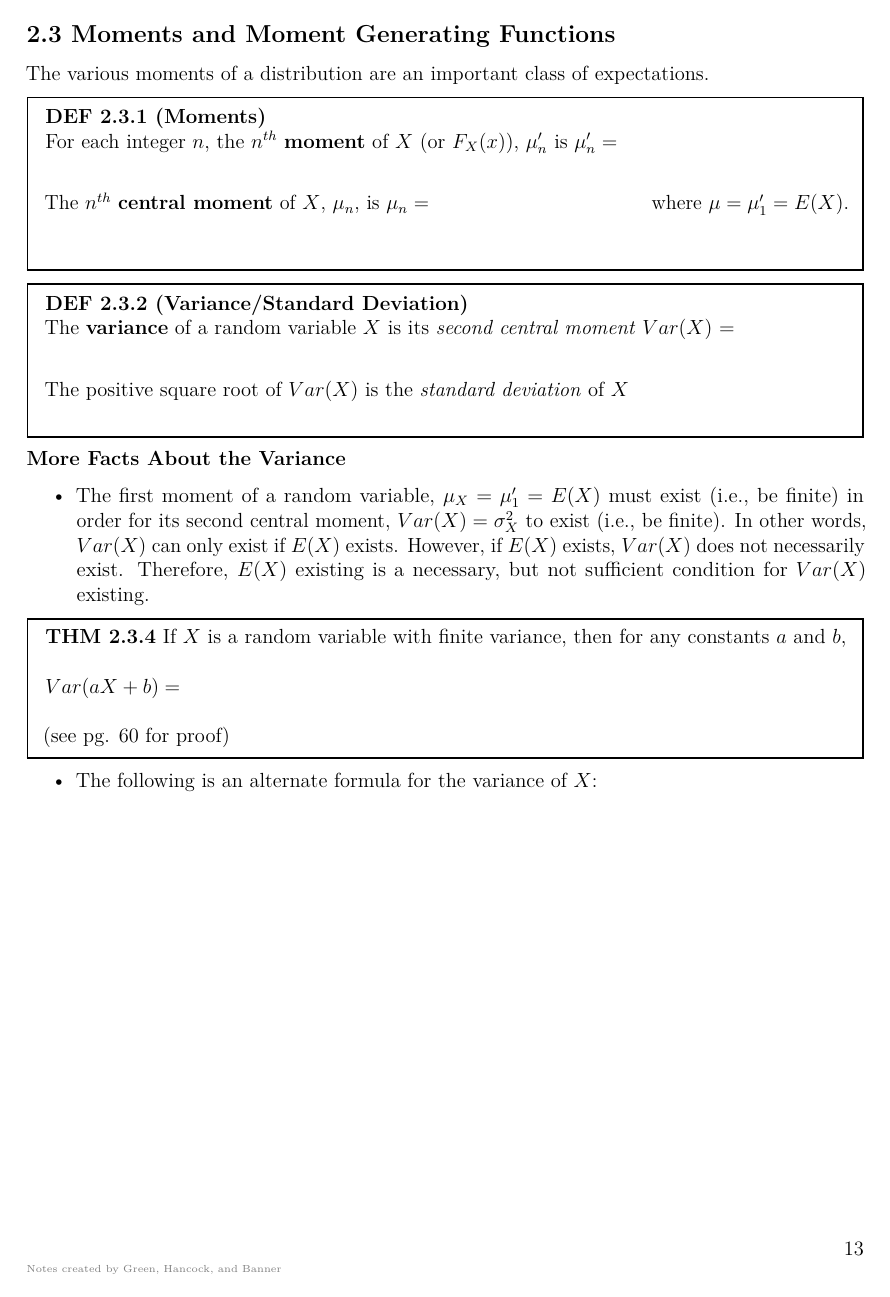
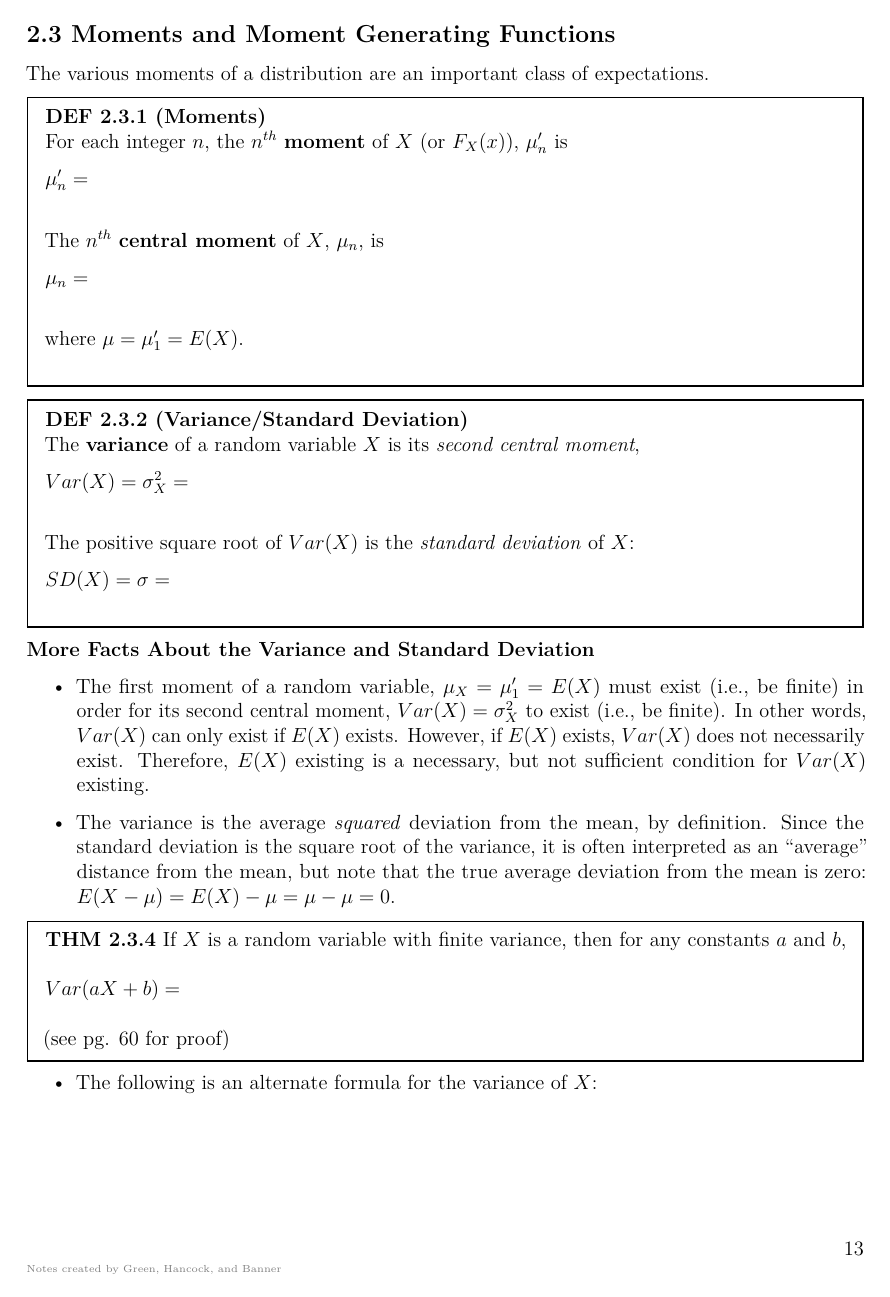
Before and after one commit to staceyhancock/stat501, an R Markdown document (notes/Ch2-expectation-transformation/stat501-transformations_expectations.Rmd): page 13 of 22. The pictures show the output file notes/Ch2-expectation-transformation/stat501-transformations_expectations.pdf that the author committed with the source.

Commit message:
Fix typos

```diff
--- a/notes/Ch2-expectation-transformation/stat501-transformations_expectations.Rmd
+++ b/notes/Ch2-expectation-transformation/stat501-transformations_expectations.Rmd
@@ -262,9 +262,17 @@ The various moments of a distribution are an important class of expectations.
 
 \begin{mdframed}
 \textbf{DEF 2.3.1 (Moments)} \\
-For each integer $n$, the $n^{th}$ \textbf{moment} of $X$ (or $F_X(x)$), $\mu_n'$ is $\mu_n' =$ \vspace{.2in}
+For each integer $n$, the $n^{th}$ \textbf{moment} of $X$ (or $F_X(x)$), $\mu_n'$ is
 
-The $n^{th}$ \textbf{central moment} of $X$, $\mu_n$, is $\mu_n =$ \hspace{1.7in} where $\mu = \mu_1' = E(X)$.
+$\mu_n' =$
+\vspace{.2in}
+
+The $n^{th}$ \textbf{central moment} of $X$, $\mu_n$, is
+
+$\mu_n =$
+\vspace{.2in}
+
+where $\mu = \mu_1' = E(X)$.
 \vspace{.2in}
 \end{mdframed}
 
@@ -272,16 +280,22 @@ The $n^{th}$ \textbf{central moment} of $X$, $\mu_n$, is $\mu_n =$ \hspace{1.7in
 
 \begin{mdframed}
 \textbf{DEF 2.3.2 (Variance/Standard Deviation)} \\
-The \textbf{variance} of a random variable $X$ is its \emph{second central moment} $Var(X)$ =
+The \textbf{variance} of a random variable $X$ is its \emph{second central moment},
+
+$Var(X) = \sigma^2_X =$
 \vspace{.2in}
 
-The positive square root of $Var(X)$ is the \emph{standard deviation} of $X$
+The positive square root of $Var(X)$ is the \emph{standard deviation} of $X$:
+
+$SD(X) = \sigma = $
 \vspace{.2in}
 \end{mdframed}
 
-__More Facts About the Variance__
+__More Facts About the Variance and Standard Deviation__
 
 - The first moment of a random variable, $\mu_X = \mu_1' = E(X)$ must exist (i.e., be finite) in order for its second central moment, $Var(X) = \sigma_X^2$ to exist (i.e., be finite). In other words, $Var(X)$ can only exist if $E(X)$ exists. However, if $E(X)$ exists, $Var(X)$ does not necessarily exist. Therefore, $E(X)$ existing is a necessary, but not sufficient condition for $Var(X)$ existing.
+
+- The variance is the average _squared_ deviation from the mean, by definition. Since the standard deviation is the square root of the variance, it is often interpreted as an "average" distance from the mean, but note that the true average deviation from the mean is zero: $E(X-\mu) = E(X) - \mu = \mu - \mu = 0$.
 
 \vspace{.1in}
 
```
Also changed, not shown: notes/Ch2-expectation-transformation/stat501-transformations_expectations.pdf, notes/Ch2-expectation-transformation/stat501-transformations_expectations.Rmd (6 more changed lines).
